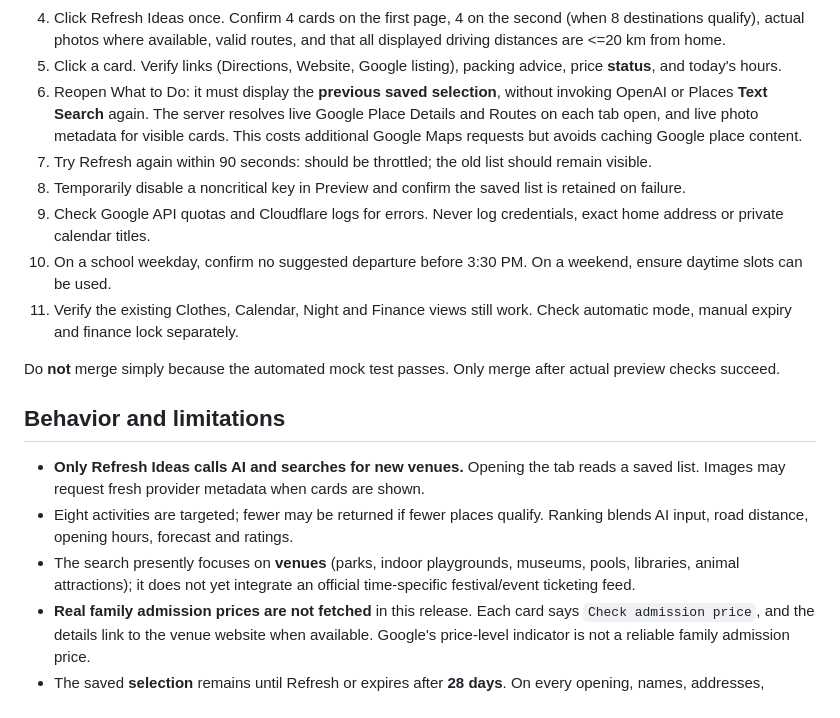
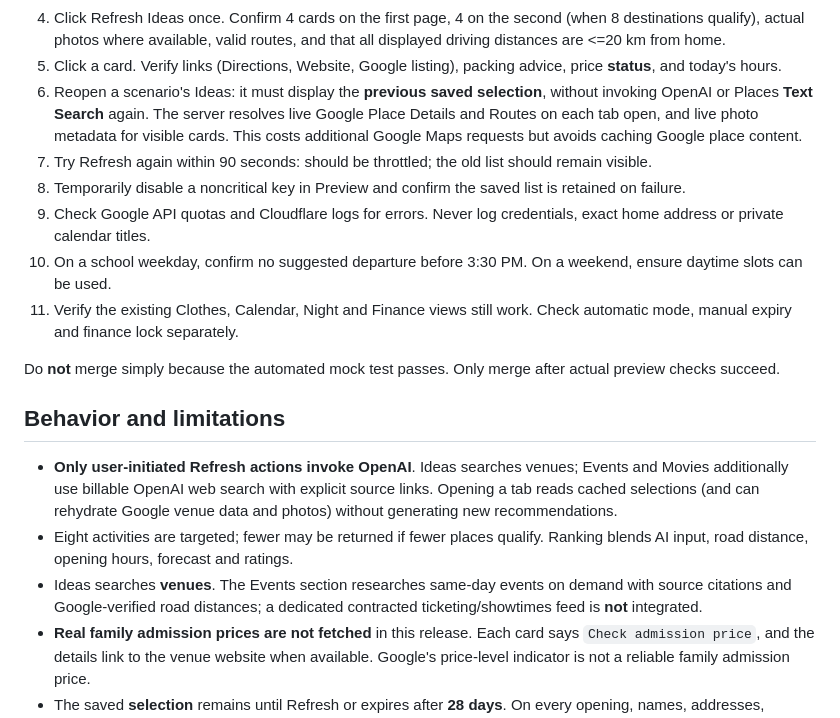
Before and after one commit to felipebarbosa4/htmlStuff, a Markdown page: family-dashboard/WHAT_TO_DO_SETUP.md, the part around one of its changes. Drawn GitHub-style.

```diff
--- a/family-dashboard/WHAT_TO_DO_SETUP.md
+++ b/family-dashboard/WHAT_TO_DO_SETUP.md
@@ -68,7 +84,7 @@ Once a protected Preview deployment is available:
 3. Before the first refresh, you should see a placeholder with a manual Refresh Ideas button, **not automatically generated suggestions**.
 4. Click Refresh Ideas once. Confirm 4 cards on the first page, 4 on the second (when 8 destinations qualify), actual photos where available, valid routes, and that all displayed driving distances are <=20 km from home.
 5. Click a card. Verify links (Directions, Website, Google listing), packing advice, price **status**, and today's hours.
-6. Reopen What to Do: it must display the **previous saved selection**, without invoking OpenAI or Places **Text Search** again. The server resolves live Google Place Details and Routes on each tab open, and live photo metadata for visible cards. This costs additional Google Maps requests but avoids caching Google place content.
+6. Reopen a scenario's Ideas: it must display the **previous saved selection**, without invoking OpenAI or Places **Text Search** again. The server resolves live Google Place Details and Routes on each tab open, and live photo metadata for visible cards. This costs additional Google Maps requests but avoids caching Google place content.
 7. Try Refresh again within 90 seconds: should be throttled; the old list should remain visible.
 8. Temporarily disable a noncritical key in Preview and confirm the saved list is retained on failure.
 9. Check Google API quotas and Cloudflare logs for errors. Never log credentials, exact home address or private calendar titles.
@@ -79,9 +95,9 @@ Do **not** merge simply because the automated mock test passes. Only merge after
 
 ## Behavior and limitations
 
-- **Only Refresh Ideas calls AI and searches for new venues.** Opening the tab reads a saved list. Images may request fresh provider metadata when cards are shown.
+- **Only user-initiated Refresh actions invoke OpenAI**. Ideas searches venues; Events and Movies additionally use billable OpenAI web search with explicit source links. Opening a tab reads cached selections (and can rehydrate Google venue data and photos) without generating new recommendations.
 - Eight activities are targeted; fewer may be returned if fewer places qualify. Ranking blends AI input, road distance, opening hours, forecast and ratings.
-- The search presently focuses on **venues** (parks, indoor playgrounds, museums, pools, libraries, animal attractions); it does not yet integrate an official time-specific festival/event ticketing feed.
+- Ideas searches **venues**. The Events section researches same-day events on demand with source citations and Google-verified road distances; a dedicated contracted ticketing/showtimes feed is **not** integrated.
 - **Real family admission prices are not fetched** in this release. Each card says `Check admission price`, and the details link to the venue website when available. Google's price-level indicator is not a reliable family admission price.
 - The saved **selection** remains until Refresh or expires after **28 days**. On every opening, names, addresses, opening hours and road distances are refreshed from Google; if the saved date is no longer today or tomorrow, the time displays **Refresh Ideas for a current time**.
 - Driving distance is calculated from home via Routes API. The Directions link opens Google Maps, which may use the phone/tablet's current location as origin.
```
Also changed, not shown: other parts of family-dashboard/WHAT_TO_DO_SETUP.md (+16 -0 lines).
